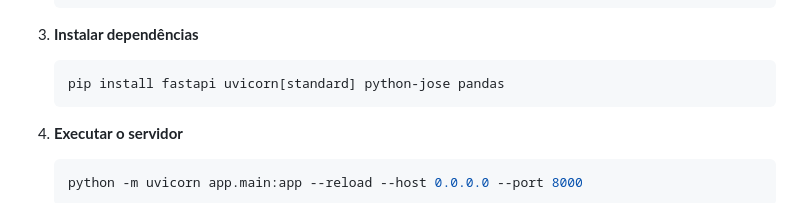
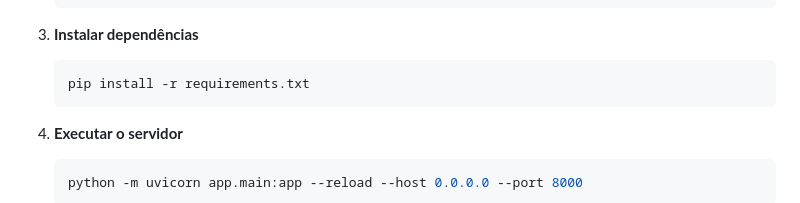
Before and after one commit to Guigooh/monks-case, a Markdown page: README.md, the part around the change. Drawn GitHub-style.

````diff
--- a/README.md
+++ b/README.md
@@ -60,7 +60,7 @@ Projeto desenvolvido para visualização de métricas a partir de arquivos CSV,
 
 3. **Instalar dependências**
    ```bash
-   pip install fastapi uvicorn[standard] python-jose pandas
+   pip install -r requirements.txt
    ```
 
 4. **Executar o servidor**
````
